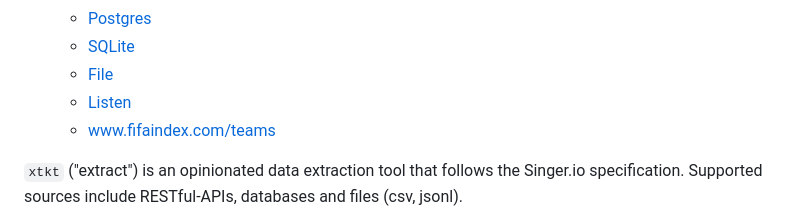
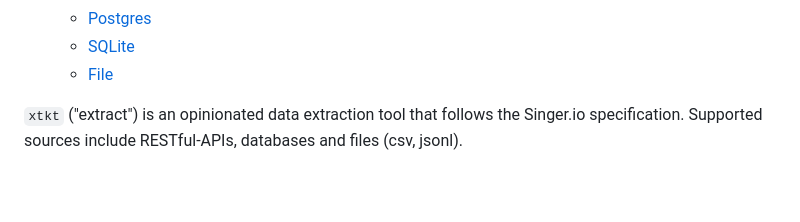
Before and after one commit to 5amCurfew/xtkt, a Markdown page: README.md, the part around the change. GitHub-like rendering; blank space fills up the shorter version.

```diff
--- a/README.md
+++ b/README.md
@@ -21,8 +21,6 @@
   * [Postgres](#postgres)
   * [SQLite](#sqlite)
   * [File](#file)
-  * [Listen](#listen)
-  * [www.fifaindex.com/teams](#wwwfifaindexcomteams)
 
 `xtkt` ("extract") is an opinionated data extraction tool that follows the Singer.io specification. Supported sources include RESTful-APIs, databases and files (csv, jsonl).
 
```
